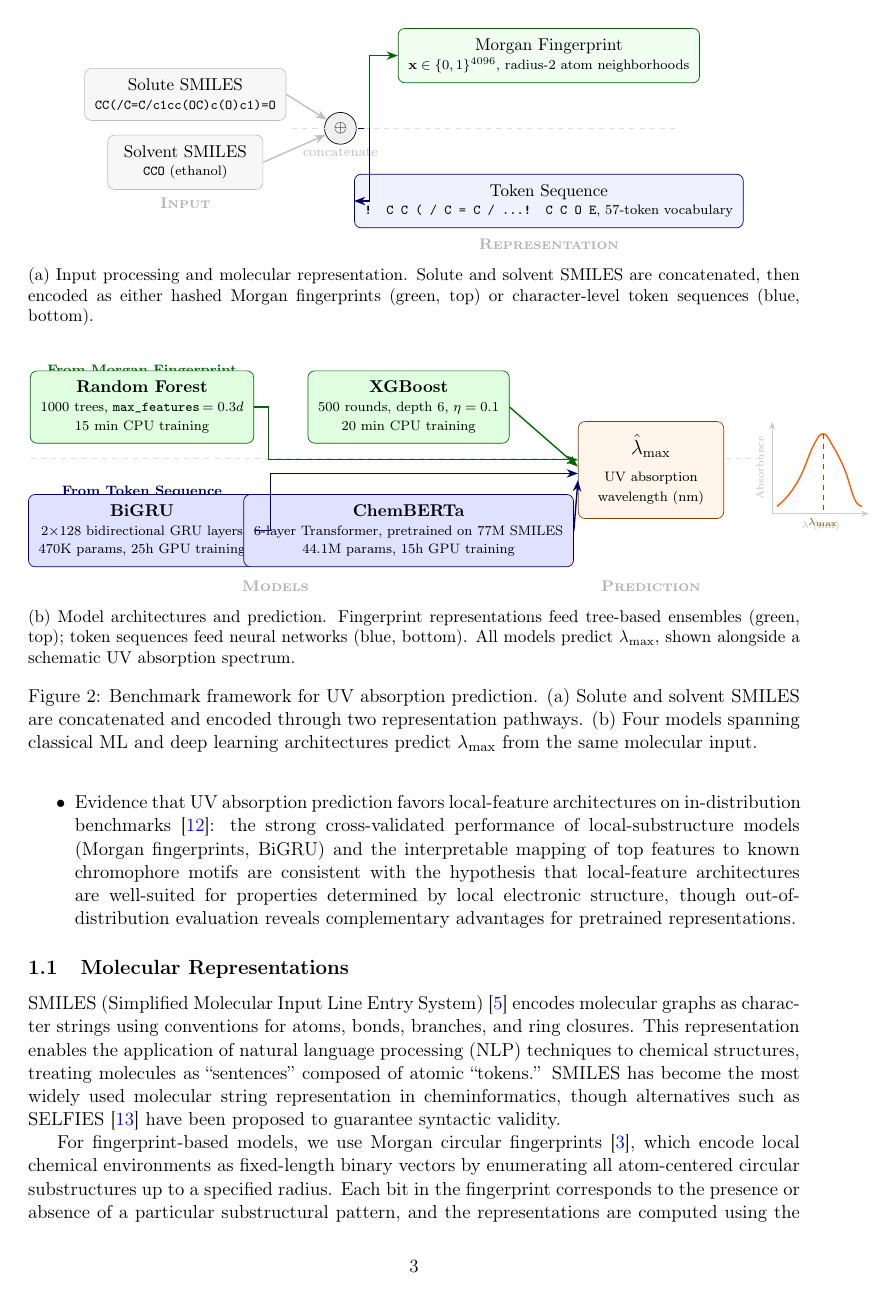
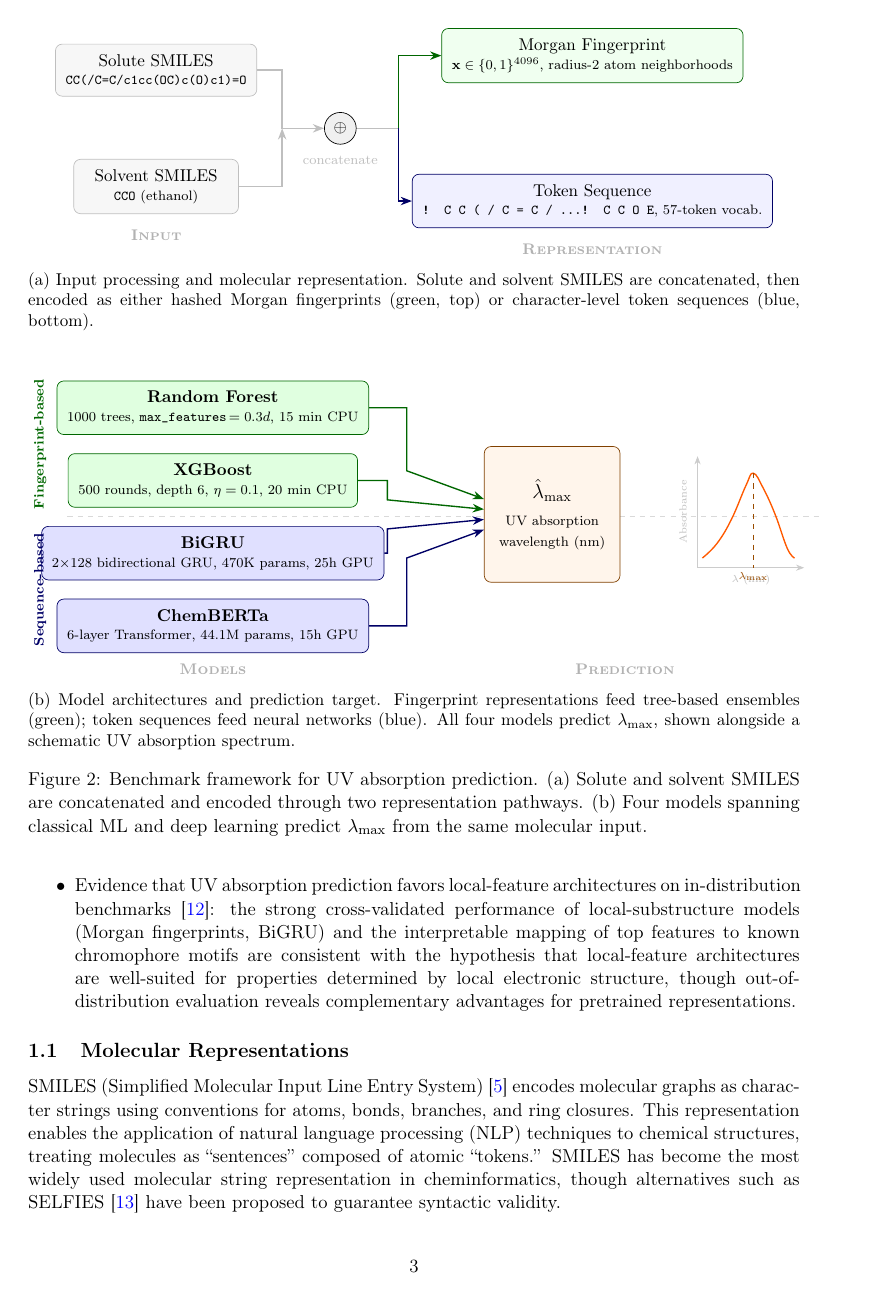
Before and after one commit to Umesh1608/ML_UV_models, a LaTeX paper (benchmark_paper.tex): page 3 of 26 before the commit and page 3 of 27 after it. Compiled offline with pdfLaTeX.

Commit message:
Fix Figure 2: route arrows through explicit coordinates to prevent overlaps
(a) Merge arrows at x=2.6, fork at x=5.0 with clean vertical/horizontal routing
(b) Vertical model stack with distinct bend positions for non-overlapping arrows

```diff
--- a/benchmark_paper.tex
+++ b/benchmark_paper.tex
@@ -82,40 +82,45 @@ These complementary strengths (RF for interpolation within known chemical space,
         box/.style={draw, rounded corners=4pt, align=center, font=\small, inner sep=6pt},
         arr/.style={->, thick, draw=gray!50},
     ]
-    % ---- Input ----
-    \node[box, fill=gray!6, draw=gray!50, minimum width=3.2cm] (mol) at (0, 0.7)
+    % ---- Input boxes ----
+    \node[box, fill=gray!6, draw=gray!50, minimum width=3.4cm] (mol) at (0, 1.2)
         {Solute SMILES\\[-1pt]{\scriptsize\texttt{CC(/C=C/c1cc(OC)c(O)c1)=O}}};
-    \node[box, fill=gray!6, draw=gray!50, minimum width=3.2cm] (solv) at (0, -0.7)
+    \node[box, fill=gray!6, draw=gray!50, minimum width=3.4cm] (solv) at (0, -1.2)
         {Solvent SMILES\\[-1pt]{\scriptsize\texttt{CCO} (ethanol)}};
-    \node[font=\footnotesize\bfseries, gray!60] at (0, -1.55) {\textsc{Input}};
 
-    % ---- Concat ----
-    \node[draw, circle, fill=gray!12, inner sep=3pt, font=\small\bfseries] (cat) at (3.2, 0) {$\oplus$};
-    \node[font=\scriptsize, gray!50] at (3.2, -0.5) {concatenate};
-    \draw[arr] (mol.east) -- (cat);
-    \draw[arr] (solv.east) -- (cat);
+    % ---- Concat node ----
+    \node[draw, circle, fill=gray!12, inner sep=3pt, font=\small\bfseries] (cat) at (3.8, 0) {$\oplus$};
+    \node[font=\scriptsize, gray!50, below=3pt of cat] {concatenate};
 
-    % ---- Representations ----
-    \node[box, fill=green!6, draw=green!40!black, minimum width=4.2cm] (fp) at (7.5, 1.5)
+    % Input arrows: horizontal then vertical into concat
+    \draw[arr] (mol.east) -- (2.6, 1.2) -- (2.6, 0) -- (cat.west);
+    \draw[arr] (solv.east) -- (2.6, -1.2) -- (2.6, 0);
+
+    % ---- Fork point ----
+    \coordinate (fork) at (5.0, 0);
+    \draw[thick, gray!50] (cat.east) -- (fork);
+
+    % ---- Representation boxes ----
+    \node[box, fill=green!6, draw=green!40!black, minimum width=4.4cm] (fp) at (9.0, 1.5)
         {Morgan Fingerprint\\[-1pt]{\scriptsize $\vect{x} \in \{0,1\}^{4096}$, radius-2 atom neighborhoods}};
 
-    \node[box, fill=blue!6, draw=blue!40!black, minimum width=4.2cm] (seq) at (7.5, -1.5)
-        {Token Sequence\\[-1pt]{\scriptsize\texttt{! C C ( / C = C / \ldots ! C C O E}, 57-token vocabulary}};
+    \node[box, fill=blue!6, draw=blue!40!black, minimum width=4.4cm] (seq) at (9.0, -1.5)
+        {Token Sequence\\[-1pt]{\scriptsize\texttt{! C C ( / C = C / \ldots ! C C O E}, 57-token vocab.}};
 
-    \draw[arr, draw=green!40!black] (cat) -- ++(0.6, 0) |- (fp.west);
-    \draw[arr, draw=blue!40!black] (cat) -- ++(0.6, 0) |- (seq.west);
+    % Fork arrows: vertical then horizontal, no overlap
+    \draw[arr, draw=green!40!black] (fork) -- (5.0, 1.5) -- (fp.west);
+    \draw[arr, draw=blue!40!black] (fork) -- (5.0, -1.5) -- (seq.west);
 
-    \node[font=\footnotesize\bfseries, gray!60] at (7.5, -2.4) {\textsc{Representation}};
-
-    % ---- Dashed separator ----
-    \draw[dashed, gray!25, thin] (2.2, 0) -- (10.2, 0);
+    % ---- Stage labels ----
+    \node[font=\footnotesize\bfseries, gray!60] at (0, -2.2) {\textsc{Input}};
+    \node[font=\footnotesize\bfseries, gray!60] at (9.0, -2.5) {\textsc{Representation}};
 
     \end{tikzpicture}
     \caption{Input processing and molecular representation. Solute and solvent SMILES are concatenated, then encoded as either hashed Morgan fingerprints (green, top) or character-level token sequences (blue, bottom).}
     \label{fig:framework_input}
     \end{subfigure}
 
-    \vspace{0.6cm}
+    \vspace{0.8cm}
 
     % ===== (b) Models and Prediction =====
     \begin{subfigure}[b]{\textwidth}
@@ -123,62 +128,63 @@ These complementary strengths (RF for interpolation within known chemical space,
     \begin{tikzpicture}[
         >=Stealth,
         box/.style={draw, rounded corners=4pt, align=center, font=\small, inner sep=6pt},
-        arr/.style={->, thick, draw=gray!50},
+        arr/.style={->, thick},
     ]
 
-    % ---- Fingerprint-based models (top row) ----
-    \node[font=\scriptsize\bfseries, green!40!black] at (0, 2.15) {From Morgan Fingerprint};
+    % ---- Four models in a vertical stack ----
+    % Green models (from fingerprint)
+    \node[box, fill=green!12, draw=green!40!black, minimum width=4.2cm] (rf) at (0, 2.2)
+        {\textbf{Random Forest}\\[-1pt]{\scriptsize 1000 trees, \texttt{max\_features}$\,= 0.3d$, 15 min CPU}};
 
-    \node[box, fill=green!12, draw=green!40!black, minimum width=3.8cm] (rf) at (0, 1.4)
-        {\textbf{Random Forest}\\[-1pt]{\scriptsize 1000 trees, \texttt{max\_features}$\,=0.3d$}\\[-1pt]{\scriptsize 15 min CPU training}};
+    \node[box, fill=green!12, draw=green!40!black, minimum width=4.2cm] (xgb) at (0, 0.7)
+        {\textbf{XGBoost}\\[-1pt]{\scriptsize 500 rounds, depth 6, $\eta = 0.1$, 20 min CPU}};
 
-    \node[box, fill=green!12, draw=green!40!black, minimum width=3.8cm] (xgb) at (5.5, 1.4)
-        {\textbf{XGBoost}\\[-1pt]{\scriptsize 500 rounds, depth 6, $\eta=0.1$}\\[-1pt]{\scriptsize 20 min CPU training}};
+    % Blue models (from token sequence)
+    \node[box, fill=blue!12, draw=blue!40!black, minimum width=4.2cm] (bigru) at (0, -0.8)
+        {\textbf{BiGRU}\\[-1pt]{\scriptsize 2$\times$128 bidirectional GRU, 470K params, 25h GPU}};
 
-    % ---- Sequence-based models (bottom row) ----
-    \node[font=\scriptsize\bfseries, blue!40!black] at (0, -0.35) {From Token Sequence};
+    \node[box, fill=blue!12, draw=blue!40!black, minimum width=4.2cm] (cb) at (0, -2.3)
+        {\textbf{ChemBERTa}\\[-1pt]{\scriptsize 6-layer Transformer, 44.1M params, 15h GPU}};
 
-    \node[box, fill=blue!12, draw=blue!40!black, minimum width=3.8cm] (bigru) at (0, -1.15)
-        {\textbf{BiGRU}\\[-1pt]{\scriptsize 2$\times$128 bidirectional GRU layers}\\[-1pt]{\scriptsize 470K params, 25h GPU training}};
+    % ---- Group labels on the left ----
+    \node[font=\scriptsize\bfseries, green!40!black, rotate=90, anchor=south] at (-3.3, 1.45) {Fingerprint-based};
+    \node[font=\scriptsize\bfseries, blue!40!black, rotate=90, anchor=south] at (-3.3, -1.55) {Sequence-based};
 
-    \node[box, fill=blue!12, draw=blue!40!black, minimum width=3.8cm] (cb) at (5.5, -1.15)
-        {\textbf{ChemBERTa}\\[-1pt]{\scriptsize 6-layer Transformer, pretrained on 77M SMILES}\\[-1pt]{\scriptsize 44.1M params, 15h GPU training}};
+    % ---- Dashed separator between green and blue families ----
+    \draw[dashed, gray!30, thin] (-3.0, -0.05) -- (12.5, -0.05);
 
-    \node[font=\footnotesize\bfseries, gray!60] at (2.75, -2.3) {\textsc{Models}};
-
-    % ---- Dashed separator between model families ----
-    \draw[dashed, gray!25, thin] (-2.3, 0.35) -- (12.8, 0.35);
-
-    % ---- Output ----
-    \node[box, fill=orange!8, draw=orange!50!black, minimum width=3cm, minimum height=2cm] (out) at (10.5, 0.1)
+    % ---- Output box ----
+    \node[box, fill=orange!8, draw=orange!50!black, minimum width=2.8cm, minimum height=2.8cm] (out) at (7.0, 0)
         {\textbf{\large $\hat{\lambda}_{\max}$}\\[4pt]{\scriptsize UV absorption}\\{\scriptsize wavelength (nm)}};
 
-    \node[font=\footnotesize\bfseries, gray!60] at (10.5, -2.3) {\textsc{Prediction}};
+    % ---- Arrows: each model to output, distinct bend x-positions ----
+    \draw[arr, draw=green!40!black] (rf.east)    -- (4.0, 2.2) -- (4.0, 0.9)  -- ([yshift=9pt]out.west);
+    \draw[arr, draw=green!40!black] (xgb.east)   -- (3.6, 0.7) -- (3.6, 0.3)  -- ([yshift=3pt]out.west);
+    \draw[arr, draw=blue!40!black]  (bigru.east)  -- (3.6, -0.8) -- (3.6, -0.3) -- ([yshift=-3pt]out.west);
+    \draw[arr, draw=blue!40!black]  (cb.east)     -- (4.0, -2.3) -- (4.0, -0.9) -- ([yshift=-9pt]out.west);
 
-    % ---- Arrows: models -> output ----
-    \draw[arr, draw=green!40!black] (rf.east) -- ++(0.3, 0) |- ([yshift=6pt]out.west);
-    \draw[arr, draw=green!40!black] (xgb.east) -- ([yshift=2pt]out.west);
-    \draw[arr, draw=blue!40!black]  (bigru.east) -- ++(0.3, 0) |- ([yshift=-2pt]out.west);
-    \draw[arr, draw=blue!40!black]  (cb.east) -- ([yshift=-6pt]out.west);
-
-    % ---- Mini UV spectrum to the right ----
-    \begin{scope}[shift={(13.0, 0.1)}]
-        \draw[gray!40, ->] (0,-0.9) -- (0,1.0);
-        \node[font=\tiny, gray!50, rotate=90] at (-0.25, 0.05) {Absorbance};
-        \draw[gray!40, ->] (0,-0.9) -- (2.0,-0.9);
-        \node[font=\tiny, gray!50] at (1.0, -1.15) {$\lambda$ (nm)};
+    % ---- Mini UV spectrum to the right of output ----
+    \begin{scope}[shift={(10.0, 0)}]
+        \draw[gray!40, ->] (0,-1.1) -- (0,1.2);
+        \node[font=\tiny, gray!50, rotate=90] at (-0.3, 0.05) {Absorbance};
+        \draw[gray!40, ->] (0,-1.1) -- (2.2,-1.1);
+        \node[font=\tiny, gray!50] at (1.1, -1.35) {$\lambda$ (nm)};
         \draw[orange!70!red, thick, smooth, tension=0.7]
-            plot coordinates {(0.1,-0.75) (0.35,-0.5) (0.6,-0.1) (0.85,0.5) (1.05,0.75) (1.25,0.5) (1.5,0.0) (1.7,-0.6) (1.85,-0.75)};
-        \draw[dashed, orange!60!black] (1.05,0.75) -- (1.05,-0.9);
-        \node[font=\tiny\bfseries, orange!60!black] at (1.05, -1.08) {$\lambda_{\max}$};
+            plot coordinates {(0.1,-0.9) (0.4,-0.6) (0.7,-0.1) (1.0,0.6) (1.15,0.85) (1.35,0.55) (1.6,0.0) (1.85,-0.7) (2.0,-0.9)};
+        \draw[dashed, orange!60!black] (1.15,0.85) -- (1.15,-1.1);
+        \node[font=\tiny\bfseries, orange!60!black] at (1.15, -1.28) {$\lambda_{\max}$};
     \end{scope}
 
+    % ---- Stage labels ----
+    \node[font=\footnotesize\bfseries, gray!60] at (0, -3.2) {\textsc{Models}};
+    \node[font=\footnotesize\bfseries, gray!60] at (8.5, -3.2) {\textsc{Prediction}};
+
     \end{tikzpicture}
-    \caption{Model architectures and prediction. Fingerprint representations feed tree-based ensembles (green, top); token sequences feed neural networks (blue, bottom). All models predict $\lambda_{\max}$, shown alongside a schematic UV absorption spectrum.}
+    \caption{Model architectures and prediction target. Fingerprint representations feed tree-based ensembles (green); token sequences feed neural networks (blue). All four models predict $\lambda_{\max}$, shown alongside a schematic UV absorption spectrum.}
     \label{fig:framework_models}
     \end{subfigure}
 
-    \caption{Benchmark framework for UV absorption prediction. (a)~Solute and solvent SMILES are concatenated and encoded through two representation pathways. (b)~Four models spanning classical ML and deep learning architectures predict $\lambda_{\max}$ from the same molecular input.}
+    \caption{Benchmark framework for UV absorption prediction. (a)~Solute and solvent SMILES are concatenated and encoded through two representation pathways. (b)~Four models spanning classical ML and deep learning predict $\lambda_{\max}$ from the same molecular input.}
     \label{fig:benchmark_framework}
 \end{figure*}
 
```
